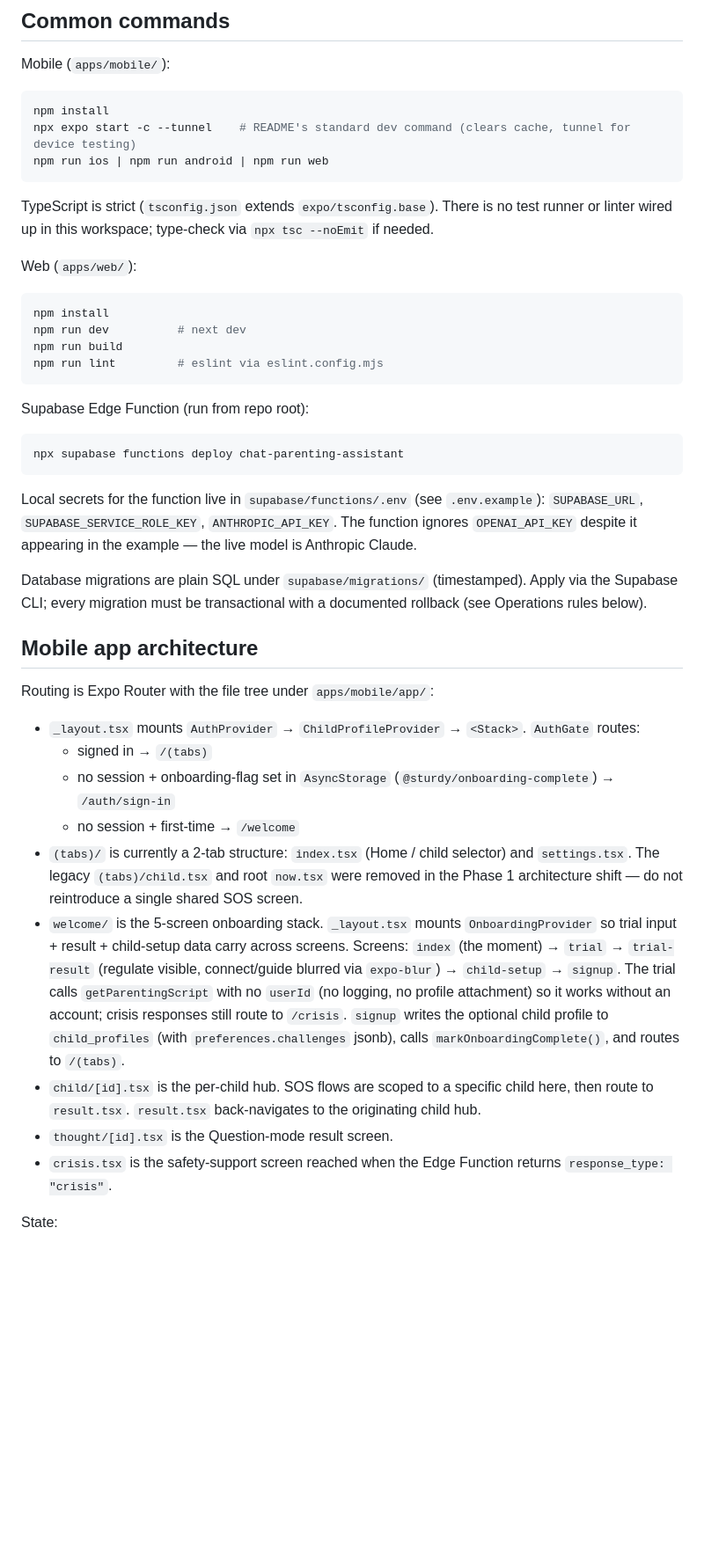
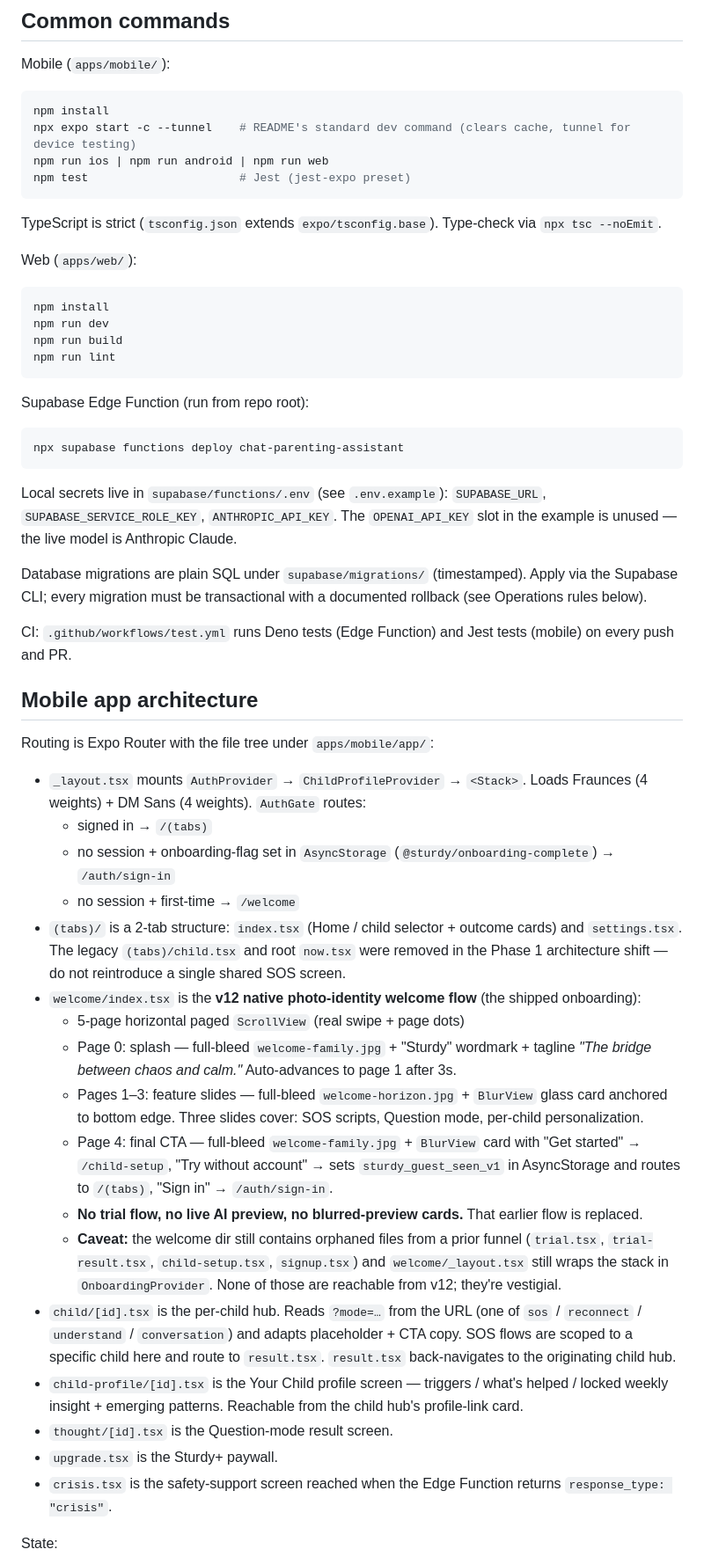
Before and after one commit to mrhtly83-cmd/sturdy, a Markdown page: CLAUDE.md, the part around one of its changes. Shown at 88% size. Rendered like a GitHub page; blank space fills up the shorter version.

````diff
--- a/CLAUDE.md
+++ b/CLAUDE.md
@@ -20,36 +20,47 @@ Mobile (`apps/mobile/`):
 npm install
 npx expo start -c --tunnel    # README's standard dev command (clears cache, tunnel for device testing)
 npm run ios | npm run android | npm run web
+npm test                      # Jest (jest-expo preset)
 ```
-TypeScript is strict (`tsconfig.json` extends `expo/tsconfig.base`). There is no test runner or linter wired up in this workspace; type-check via `npx tsc --noEmit` if needed.
+TypeScript is strict (`tsconfig.json` extends `expo/tsconfig.base`). Type-check via `npx tsc --noEmit`.
 
 Web (`apps/web/`):
 ```bash
 npm install
-npm run dev          # next dev
+npm run dev
 npm run build
-npm run lint         # eslint via eslint.config.mjs
+npm run lint
 ```
 
 Supabase Edge Function (run from repo root):
 ```bash
 npx supabase functions deploy chat-parenting-assistant
 ```
-Local secrets for the function live in `supabase/functions/.env` (see `.env.example`): `SUPABASE_URL`, `SUPABASE_SERVICE_ROLE_KEY`, `ANTHROPIC_API_KEY`. The function ignores `OPENAI_API_KEY` despite it appearing in the example — the live model is Anthropic Claude.
+Local secrets live in `supabase/functions/.env` (see `.env.example`): `SUPABASE_URL`, `SUPABASE_SERVICE_ROLE_KEY`, `ANTHROPIC_API_KEY`. The `OPENAI_API_KEY` slot in the example is unused — the live model is Anthropic Claude.
 
 Database migrations are plain SQL under `supabase/migrations/` (timestamped). Apply via the Supabase CLI; every migration must be transactional with a documented rollback (see Operations rules below).
+
+CI: `.github/workflows/test.yml` runs Deno tests (Edge Function) and Jest tests (mobile) on every push and PR.
 
 ## Mobile app architecture
 
 Routing is Expo Router with the file tree under `apps/mobile/app/`:
-- `_layout.tsx` mounts `AuthProvider` → `ChildProfileProvider` → `<Stack>`. `AuthGate` routes:
+- `_layout.tsx` mounts `AuthProvider` → `ChildProfileProvider` → `<Stack>`. Loads Fraunces (4 weights) + DM Sans (4 weights). `AuthGate` routes:
   - signed in → `/(tabs)`
   - no session + onboarding-flag set in `AsyncStorage` (`@sturdy/onboarding-complete`) → `/auth/sign-in`
   - no session + first-time → `/welcome`
-- `(tabs)/` is currently a 2-tab structure: `index.tsx` (Home / child selector) and `settings.tsx`. The legacy `(tabs)/child.tsx` and root `now.tsx` were removed in the Phase 1 architecture shift — do not reintroduce a single shared SOS screen.
-- `welcome/` is the 5-screen onboarding stack. `_layout.tsx` mounts `OnboardingProvider` so trial input + result + child-setup data carry across screens. Screens: `index` (the moment) → `trial` → `trial-result` (regulate visible, connect/guide blurred via `expo-blur`) → `child-setup` → `signup`. The trial calls `getParentingScript` with no `userId` (no logging, no profile attachment) so it works without an account; crisis responses still route to `/crisis`. `signup` writes the optional child profile to `child_profiles` (with `preferences.challenges` jsonb), calls `markOnboardingComplete()`, and routes to `/(tabs)`.
-- `child/[id].tsx` is the per-child hub. SOS flows are scoped to a specific child here, then route to `result.tsx`. `result.tsx` back-navigates to the originating child hub.
+- `(tabs)/` is a 2-tab structure: `index.tsx` (Home / child selector + outcome cards) and `settings.tsx`. The legacy `(tabs)/child.tsx` and root `now.tsx` were removed in the Phase 1 architecture shift — do not reintroduce a single shared SOS screen.
+- `welcome/index.tsx` is the **v12 native photo-identity welcome flow** (the shipped onboarding):
+  - 5-page horizontal paged `ScrollView` (real swipe + page dots)
+  - Page 0: splash — full-bleed `welcome-family.jpg` + "Sturdy" wordmark + tagline *"The bridge between chaos and calm."* Auto-advances to page 1 after 3s.
+  - Pages 1–3: feature slides — full-bleed `welcome-horizon.jpg` + `BlurView` glass card anchored to bottom edge. Three slides cover: SOS scripts, Question mode, per-child personalization.
+  - Page 4: final CTA — full-bleed `welcome-family.jpg` + `BlurView` card with "Get started" → `/child-setup`, "Try without account" → sets `sturdy_guest_seen_v1` in AsyncStorage and routes to `/(tabs)`, "Sign in" → `/auth/sign-in`.
+  - **No trial flow, no live AI preview, no blurred-preview cards.** That earlier flow is replaced.
+  - **Caveat:** the welcome dir still contains orphaned files from a prior funnel (`trial.tsx`, `trial-result.tsx`, `child-setup.tsx`, `signup.tsx`) and `welcome/_layout.tsx` still wraps the stack in `OnboardingProvider`. None of those are reachable from v12; they're vestigial.
+- `child/[id].tsx` is the per-child hub. Reads `?mode=…` from the URL (one of `sos` / `reconnect` / `understand` / `conversation`) and adapts placeholder + CTA copy. SOS flows are scoped to a specific child here and route to `result.tsx`. `result.tsx` back-navigates to the originating child hub.
+- `child-profile/[id].tsx` is the Your Child profile screen — triggers / what's helped / locked weekly insight + emerging patterns. Reachable from the child hub's profile-link card.
 - `thought/[id].tsx` is the Question-mode result screen.
+- `upgrade.tsx` is the Sturdy+ paywall.
 - `crisis.tsx` is the safety-support screen reached when the Edge Function returns `response_type: "crisis"`.
 
 State:
````
Also changed, not shown: other parts of CLAUDE.md (+58 -18 lines).
